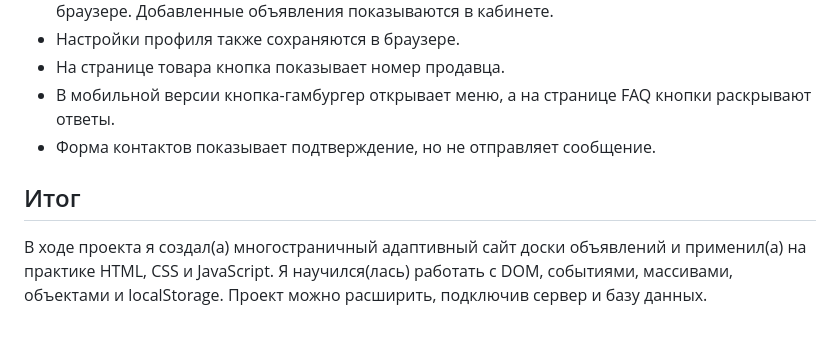
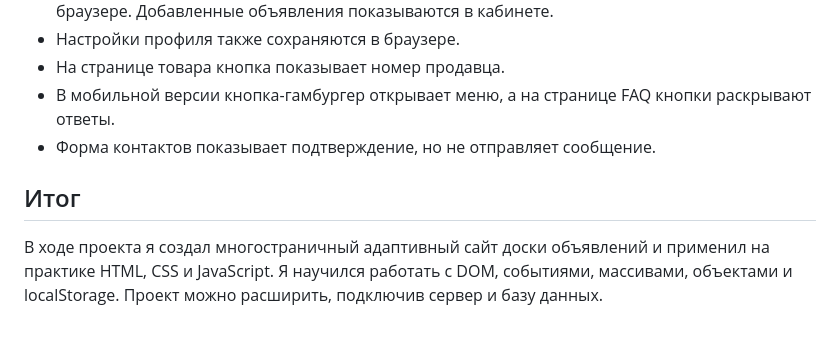
Before and after one commit to seidakhmatove-beep/IT-125, a Markdown page: web-1/document.md, the part around one of its changes. Drawn GitHub-style.

```diff
--- a/web-1/document.md
+++ b/web-1/document.md
@@ -68,7 +68,6 @@
 - В мобильной версии кнопка-гамбургер открывает меню, а на странице FAQ кнопки раскрывают ответы.
 - Форма контактов показывает подтверждение, но не отправляет сообщение.
 
-
 ## Итог
 
-В ходе проекта я создал(а) многостраничный адаптивный сайт доски объявлений и применил(а) на практике HTML, CSS и JavaScript. Я научился(лась) работать с DOM, событиями, массивами, объектами и localStorage. Проект можно расширить, подключив сервер и базу данных.
+В ходе проекта я создал многостраничный адаптивный сайт доски объявлений и применил на практике HTML, CSS и JavaScript. Я научился работать с DOM, событиями, массивами, объектами и localStorage. Проект можно расширить, подключив сервер и базу данных.
```
Also changed, not shown: other parts of web-1/document.md (+2 -2 lines).
